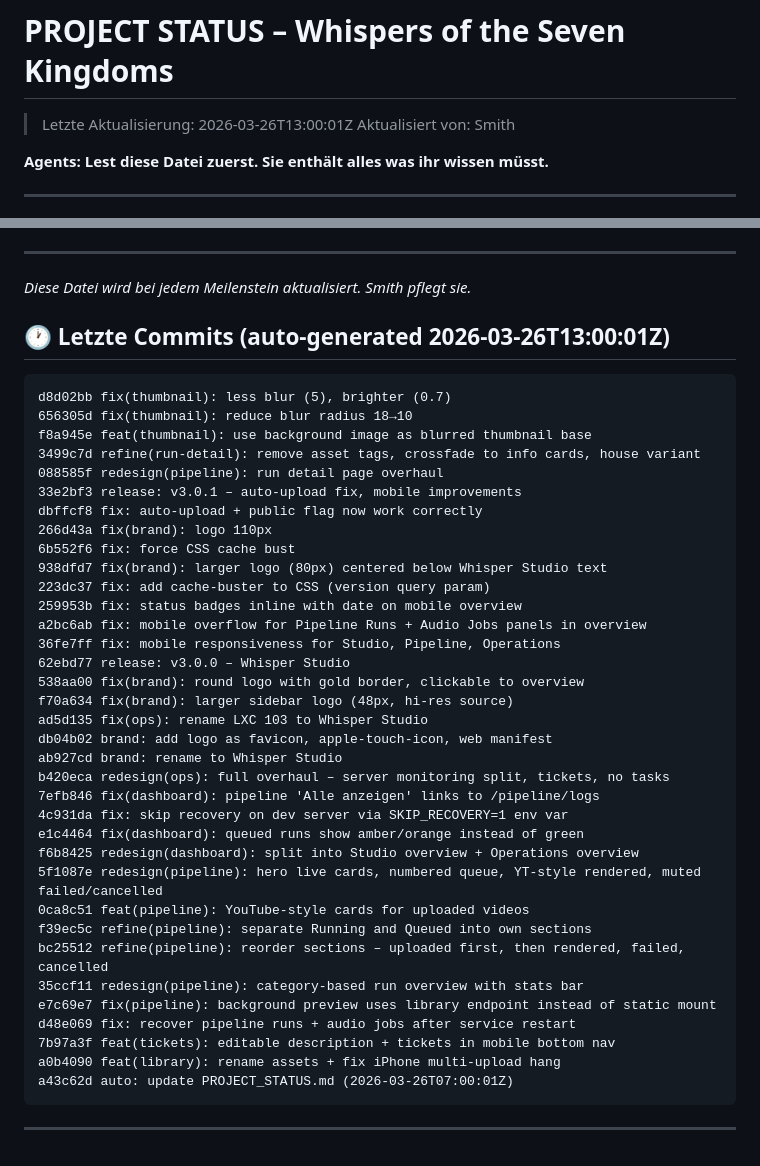
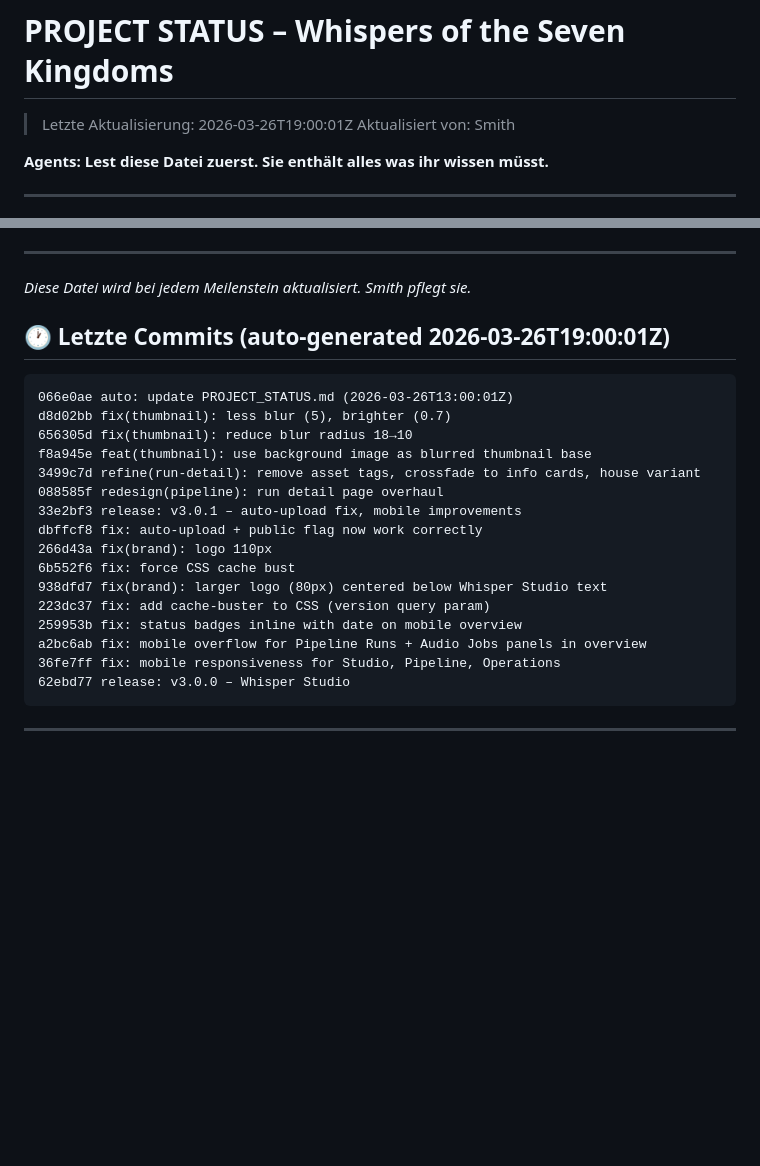
Before and after one commit to pepler1993-dot/WhispersoftheSevenKingdoms, a Markdown page: PROJECT_STATUS.md, 2 parts joined by grey strips. Drawn GitHub-style; blank space fills up the shorter version.

Commit message:
auto: update PROJECT_STATUS.md (2026-03-26T19:00:01Z)

````diff
--- a/PROJECT_STATUS.md
+++ b/PROJECT_STATUS.md
@@ -1,5 +1,5 @@
 # PROJECT STATUS – Whispers of the Seven Kingdoms
-> Letzte Aktualisierung: 2026-03-26T13:00:01Z
+> Letzte Aktualisierung: 2026-03-26T19:00:01Z
 > Aktualisiert von: Smith
 
 **Agents: Lest diese Datei zuerst. Sie enthält alles was ihr wissen müsst.**
@@ -203,8 +203,10 @@ cc1dc9a feat(audio-lab): pass house_templates to audio page (#63)
 
 
 
-## 🕐 Letzte Commits (auto-generated 2026-03-26T13:00:01Z)
+
+## 🕐 Letzte Commits (auto-generated 2026-03-26T19:00:01Z)
 ```
+066e0ae auto: update PROJECT_STATUS.md (2026-03-26T13:00:01Z)
 d8d02bb fix(thumbnail): less blur (5), brighter (0.7)
 656305d fix(thumbnail): reduce blur radius 18→10
 f8a945e feat(thumbnail): use background image as blurred thumbnail base
@@ -220,25 +222,5 @@ dbffcf8 fix: auto-upload + public flag now work correctly
 a2bc6ab fix: mobile overflow for Pipeline Runs + Audio Jobs panels in overview
 36fe7ff fix: mobile responsiveness for Studio, Pipeline, Operations
 62ebd77 release: v3.0.0 – Whisper Studio
-538aa00 fix(brand): round logo with gold border, clickable to overview
-f70a634 fix(brand): larger sidebar logo (48px, hi-res source)
-ad5d135 fix(ops): rename LXC 103 to Whisper Studio
-db04b02 brand: add logo as favicon, apple-touch-icon, web manifest
-ab927cd brand: rename to Whisper Studio
-b420eca redesign(ops): full overhaul – server monitoring split, tickets, no tasks
-7efb846 fix(dashboard): pipeline 'Alle anzeigen' links to /pipeline/logs
-4c931da fix: skip recovery on dev server via SKIP_RECOVERY=1 env var
-e1c4464 fix(dashboard): queued runs show amber/orange instead of green
-f6b8425 redesign(dashboard): split into Studio overview + Operations overview
-5f1087e redesign(pipeline): hero live cards, numbered queue, YT-style rendered, muted failed/cancelled
-0ca8c51 feat(pipeline): YouTube-style cards for uploaded videos
-f39ec5c refine(pipeline): separate Running and Queued into own sections
-bc25512 refine(pipeline): reorder sections – uploaded first, then rendered, failed, cancelled
-35ccf11 redesign(pipeline): category-based run overview with stats bar
-e7c69e7 fix(pipeline): background preview uses library endpoint instead of static mount
-d48e069 fix: recover pipeline runs + audio jobs after service restart
-7b97a3f feat(tickets): editable description + tickets in mobile bottom nav
-a0b4090 feat(library): rename assets + fix iPhone multi-upload hang
-a43c62d auto: update PROJECT_STATUS.md (2026-03-26T07:00:01Z)
 ```
 ---
````
